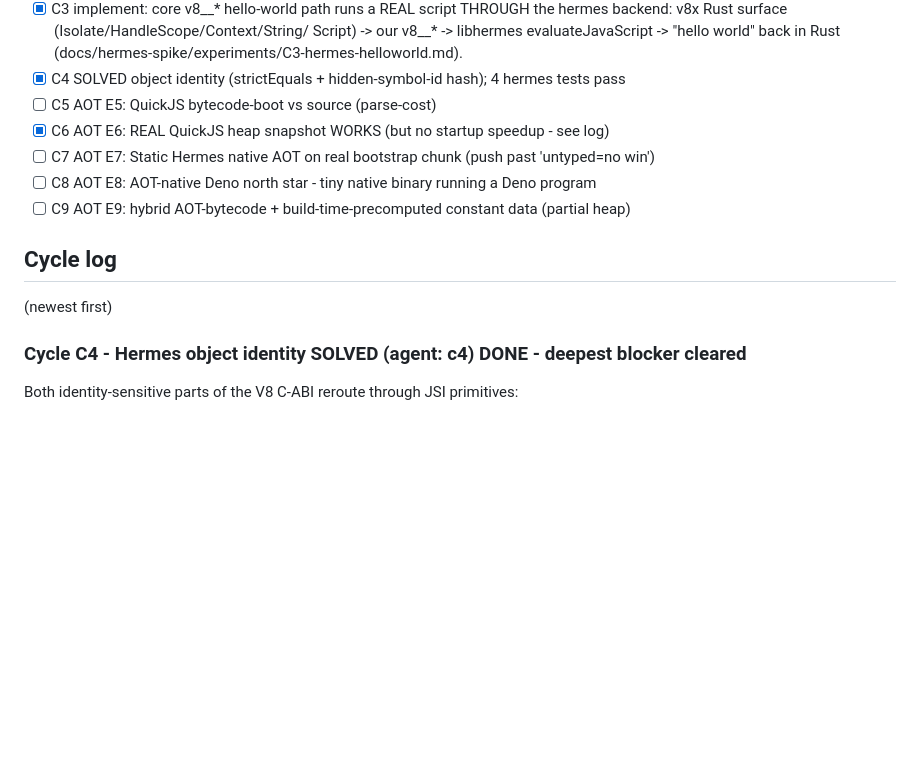
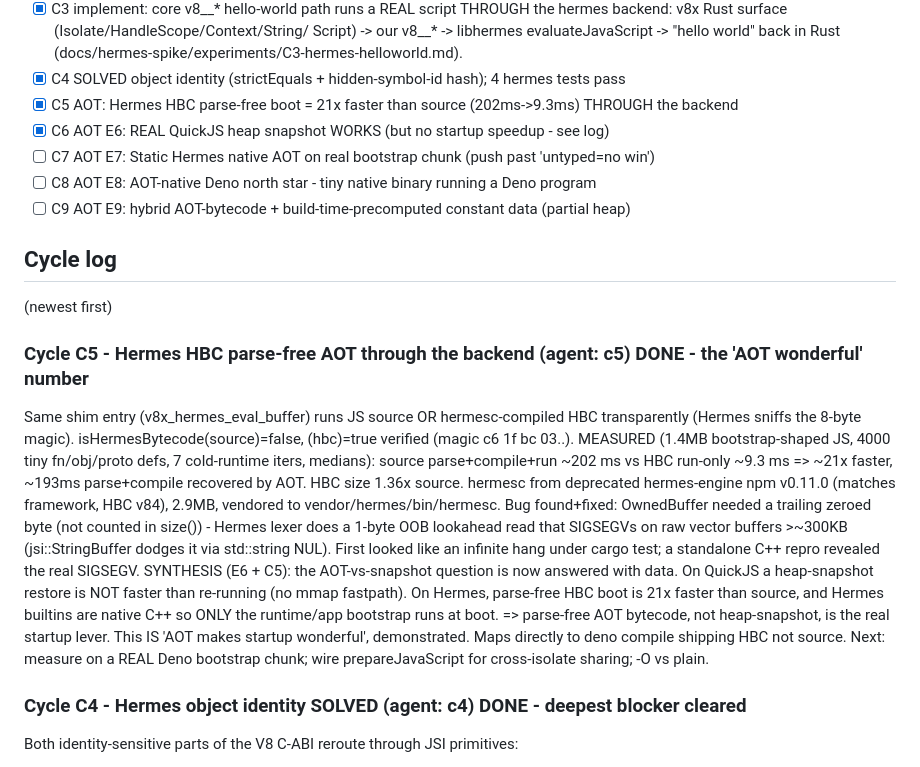
Before and after one commit to littledivy/v8x, a Markdown page: docs/hermes-spike/NOTES.md, the part around the change. GitHub-like rendering; blank space fills up the shorter version.

Commit message:
spike: record C5 - Hermes HBC parse-free AOT = 21x faster boot (the AOT-wonderful number)

```diff
--- a/docs/hermes-spike/NOTES.md
+++ b/docs/hermes-spike/NOTES.md
@@ -25,7 +25,7 @@ Branch: `hermes-backend-spike`. Loop state in `.omc/hermes-loop/`.
       Script) -> our v8__* -> libhermes evaluateJavaScript -> "hello world" back
       in Rust (docs/hermes-spike/experiments/C3-hermes-helloworld.md).
 - [x] C4 SOLVED object identity (strictEquals + hidden-symbol-id hash); 4 hermes tests pass
-- [ ] C5 AOT E5: QuickJS bytecode-boot vs source (parse-cost)
+- [x] C5 AOT: Hermes HBC parse-free boot = 21x faster than source (202ms->9.3ms) THROUGH the backend
 - [x] C6 AOT E6: REAL QuickJS heap snapshot WORKS (but no startup speedup - see log)
 - [ ] C7 AOT E7: Static Hermes native AOT on real bootstrap chunk (push past 'untyped=no win')
 - [ ] C8 AOT E8: AOT-native Deno north star - tiny native binary running a Deno program
@@ -33,6 +33,25 @@ Branch: `hermes-backend-spike`. Loop state in `.omc/hermes-loop/`.
 
 ## Cycle log
 (newest first)
+
+### Cycle C5 - Hermes HBC parse-free AOT through the backend (agent: c5) DONE - the 'AOT wonderful' number
+Same shim entry (v8x_hermes_eval_buffer) runs JS source OR hermesc-compiled HBC transparently (Hermes
+sniffs the 8-byte magic). isHermesBytecode(source)=false, (hbc)=true verified (magic c6 1f bc 03..).
+MEASURED (1.4MB bootstrap-shaped JS, 4000 tiny fn/obj/proto defs, 7 cold-runtime iters, medians):
+  source parse+compile+run ~202 ms  vs  HBC run-only ~9.3 ms  =>  ~21x faster, ~193ms parse+compile
+  recovered by AOT. HBC size 1.36x source.
+hermesc from deprecated hermes-engine npm v0.11.0 (matches framework, HBC v84), 2.9MB, vendored to
+vendor/hermes/bin/hermesc.
+Bug found+fixed: OwnedBuffer needed a trailing zeroed byte (not counted in size()) - Hermes lexer does
+a 1-byte OOB lookahead read that SIGSEGVs on raw vector buffers >~300KB (jsi::StringBuffer dodges it
+via std::string NUL). First looked like an infinite hang under cargo test; a standalone C++ repro
+revealed the real SIGSEGV.
+SYNTHESIS (E6 + C5): the AOT-vs-snapshot question is now answered with data. On QuickJS a heap-snapshot
+restore is NOT faster than re-running (no mmap fastpath). On Hermes, parse-free HBC boot is 21x faster
+than source, and Hermes builtins are native C++ so ONLY the runtime/app bootstrap runs at boot. =>
+parse-free AOT bytecode, not heap-snapshot, is the real startup lever. This IS 'AOT makes startup
+wonderful', demonstrated. Maps directly to deno compile shipping HBC not source.
+Next: measure on a REAL Deno bootstrap chunk; wire prepareJavaScript for cross-isolate sharing; -O vs plain.
 
 ### Cycle C4 - Hermes object identity SOLVED (agent: c4) DONE - deepest blocker cleared
 Both identity-sensitive parts of the V8 C-ABI reroute through JSI primitives:
```
